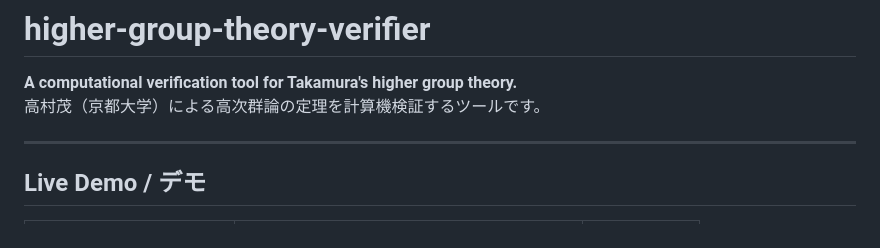
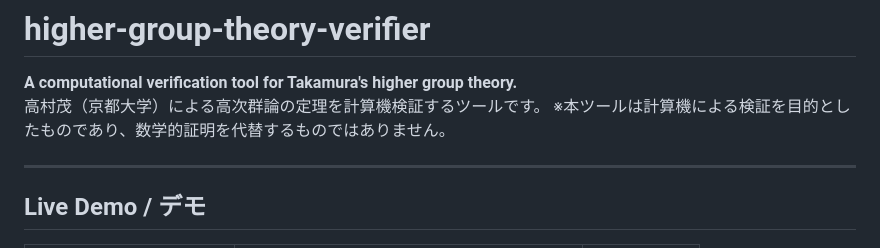
Before and after one commit to kanataproject/higher-group-theory-verifier, a Markdown page: README.md, the part around the change. Drawn GitHub-style.

```diff
--- a/README.md
+++ b/README.md
@@ -2,6 +2,7 @@
 
 **A computational verification tool for Takamura's higher group theory.**
 高村茂（京都大学）による高次群論の定理を計算機検証するツールです。
+※本ツールは計算機による検証を目的としたものであり、数学的証明を代替するものではありません。
 
 ---
 
```
